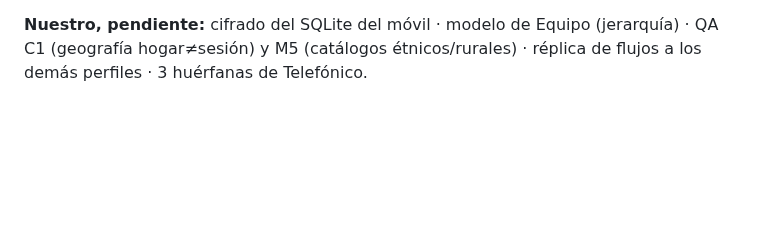
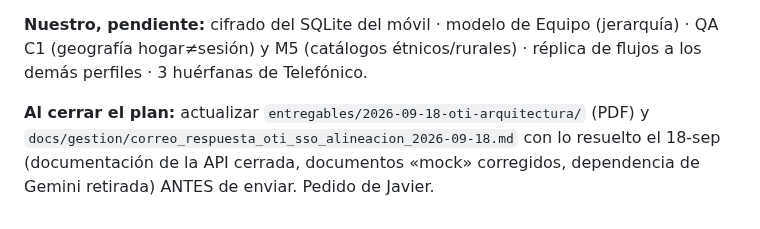
Before and after one commit to alexjut/srni-unidad-victimas, a Markdown page: docs/gestion/EN-QUE-QUEDAMOS.md, the part around the change. GitHub-like rendering; blank space fills up the shorter version.

Commit message:
docs(gestion): recordatorio de actualizar el informe y el correo a la OTI al cierre
Co-Authored-By: Claude Opus 5 (1M context) <noreply@anthropic.com>

```diff
--- a/docs/gestion/EN-QUE-QUEDAMOS.md
+++ b/docs/gestion/EN-QUE-QUEDAMOS.md
@@ -138,3 +138,8 @@ Javier (`limpiar_test_encuestas`), no se tocó nada.
 **Nuestro, pendiente:** cifrado del SQLite del móvil · modelo de Equipo (jerarquía) ·
 QA C1 (geografía hogar≠sesión) y M5 (catálogos étnicos/rurales) · réplica de flujos a
 los demás perfiles · 3 huérfanas de Telefónico.
+
+**Al cerrar el plan:** actualizar `entregables/2026-09-18-oti-arquitectura/` (PDF) y
+`docs/gestion/correo_respuesta_oti_sso_alineacion_2026-09-18.md` con lo resuelto el
+18-sep (documentación de la API cerrada, documentos «mock» corregidos, dependencia de
+Gemini retirada) ANTES de enviar. Pedido de Javier.
```
